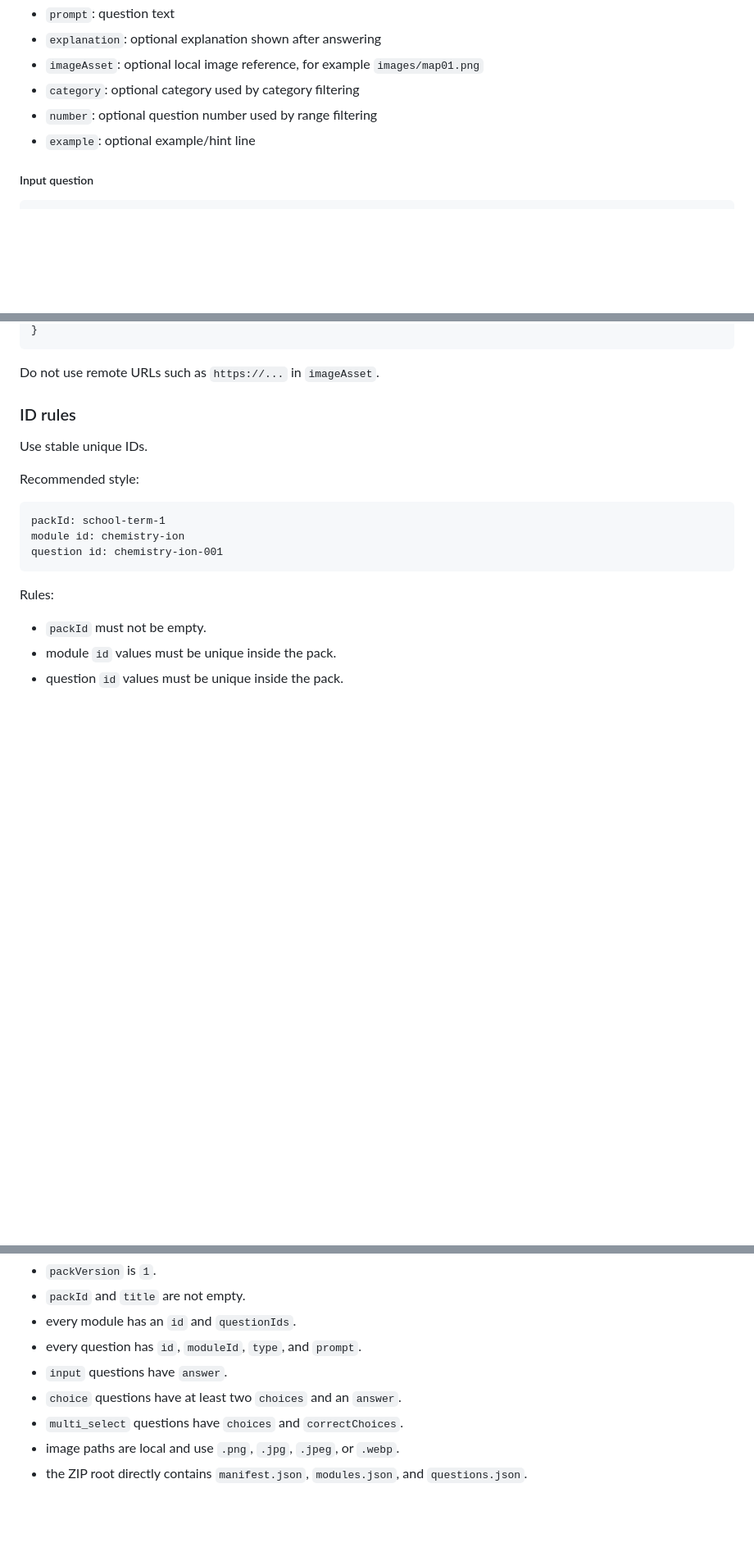
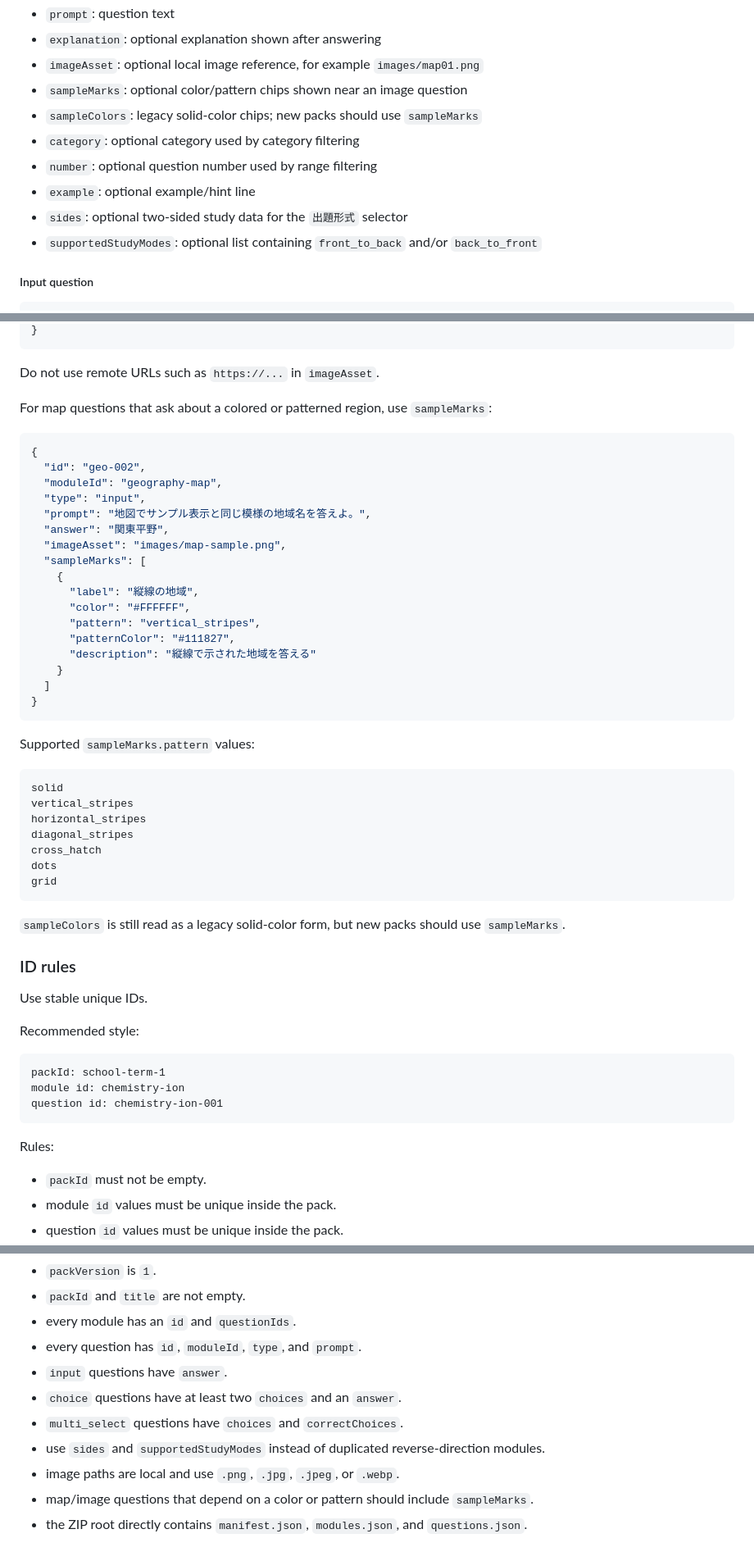
Before and after one commit to stupidsavacan/LoopDeck2, a Markdown page: README.md, 3 parts joined by grey strips. Shown at 82% size. GitHub-like rendering; blank space fills up the shorter version.

Commit message:
Document study question modes and sample marks

````diff
--- a/README.md
+++ b/README.md
@@ -318,9 +320,13 @@ Common fields for all questions:
 - `prompt`: question text
 - `explanation`: optional explanation shown after answering
 - `imageAsset`: optional local image reference, for example `images/map01.png`
+- `sampleMarks`: optional color/pattern chips shown near an image question
+- `sampleColors`: legacy solid-color chips; new packs should use `sampleMarks`
 - `category`: optional category used by category filtering
 - `number`: optional question number used by range filtering
 - `example`: optional example/hint line
+- `sides`: optional two-sided study data for the `出題形式` selector
+- `supportedStudyModes`: optional list containing `front_to_back` and/or `back_to_front`
 
 ##### Input question
 
@@ -419,6 +458,42 @@ Use a local relative path in `imageAsset`:
 ```
 
 Do not use remote URLs such as `https://...` in `imageAsset`.
+
+For map questions that ask about a colored or patterned region, use `sampleMarks`:
+
+```json
+{
+  "id": "geo-002",
+  "moduleId": "geography-map",
+  "type": "input",
+  "prompt": "地図でサンプル表示と同じ模様の地域名を答えよ。",
+  "answer": "関東平野",
+  "imageAsset": "images/map-sample.png",
+  "sampleMarks": [
+    {
+      "label": "縦線の地域",
+      "color": "#FFFFFF",
+      "pattern": "vertical_stripes",
+      "patternColor": "#111827",
+      "description": "縦線で示された地域を答える"
+    }
+  ]
+}
+```
+
+Supported `sampleMarks.pattern` values:
+
+```text
+solid
+vertical_stripes
+horizontal_stripes
+diagonal_stripes
+cross_hatch
+dots
+grid
+```
+
+`sampleColors` is still read as a legacy solid-color form, but new packs should use `sampleMarks`.
 
 ### ID rules
 
@@ -521,5 +596,7 @@ Before importing a pack, check:
 - `input` questions have `answer`.
 - `choice` questions have at least two `choices` and an `answer`.
 - `multi_select` questions have `choices` and `correctChoices`.
+- use `sides` and `supportedStudyModes` instead of duplicated reverse-direction modules.
 - image paths are local and use `.png`, `.jpg`, `.jpeg`, or `.webp`.
+- map/image questions that depend on a color or pattern should include `sampleMarks`.
 - the ZIP root directly contains `manifest.json`, `modules.json`, and `questions.json`.
````
Also changed, not shown: other parts of README.md (+35 -0 lines).
